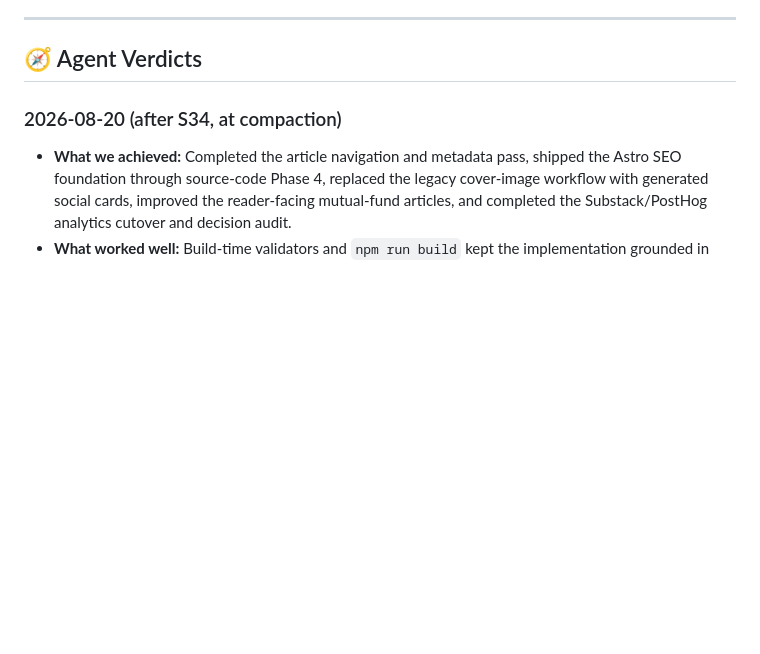
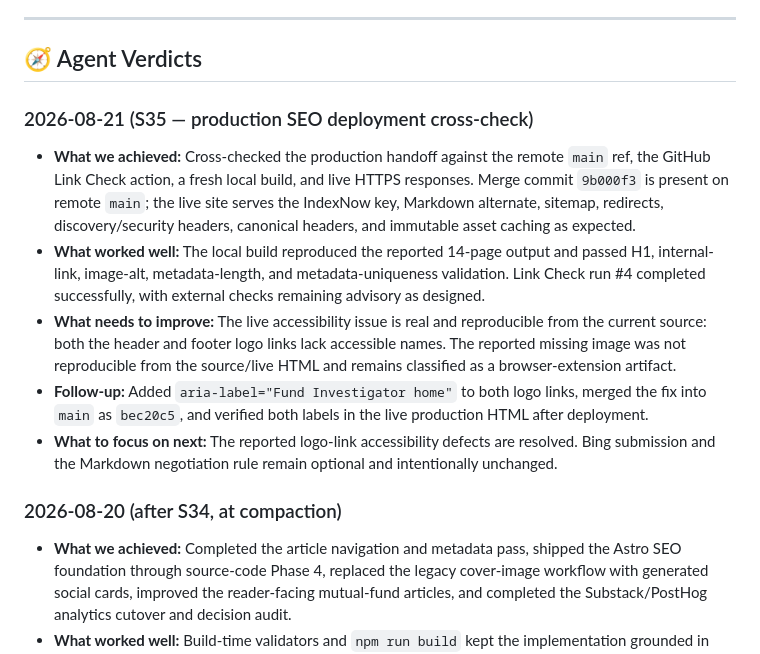
Before and after one commit to raro123/fund-investigator, a Markdown page: docs/project_log.md, the part around one of its changes. GitHub-like rendering; blank space fills up the shorter version.

```diff
--- a/docs/project_log.md
+++ b/docs/project_log.md
@@ -21,6 +21,23 @@ paid research.
 ---
 
 ## 🧭 Agent Verdicts
+
+### 2026-08-21 (S35 — production SEO deployment cross-check)
+
+- **What we achieved:** Cross-checked the production handoff against the remote `main` ref, the
+  GitHub Link Check action, a fresh local build, and live HTTPS responses. Merge commit `9b000f3`
+  is present on remote `main`; the live site serves the IndexNow key, Markdown alternate, sitemap,
+  redirects, discovery/security headers, canonical headers, and immutable asset caching as expected.
+- **What worked well:** The local build reproduced the reported 14-page output and passed H1,
+  internal-link, image-alt, metadata-length, and metadata-uniqueness validation. Link Check run #4
+  completed successfully, with external checks remaining advisory as designed.
+- **What needs to improve:** The live accessibility issue is real and reproducible from the current
+  source: both the header and footer logo links lack accessible names. The reported missing image was
+  not reproducible from the source/live HTML and remains classified as a browser-extension artifact.
+- **Follow-up:** Added `aria-label="Fund Investigator home"` to both logo links, merged the fix into
+  `main` as `bec20c5`, and verified both labels in the live production HTML after deployment.
+- **What to focus on next:** The reported logo-link accessibility defects are resolved. Bing submission
+  and the Markdown negotiation rule remain optional and intentionally unchanged.
 
 ### 2026-08-20 (after S34, at compaction)
 
```
Also changed, not shown: other parts of docs/project_log.md (+46 -3 lines).
